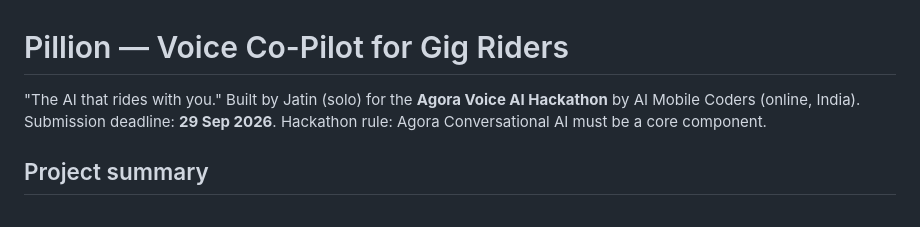
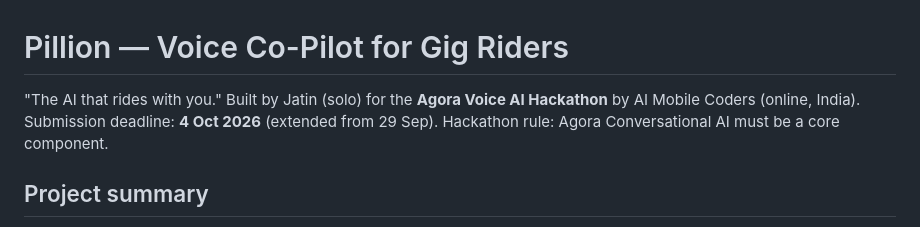
Before and after one commit to jatinvats123/pillion, a Markdown page: CLAUDE.md, the part around the change. Rendered like a GitHub page.

Commit message:
CLAUDE.md: submission deadline extended to 4 Oct 2026

```diff
--- a/CLAUDE.md
+++ b/CLAUDE.md
@@ -1,6 +1,6 @@
 # Pillion — Voice Co-Pilot for Gig Riders
 
-"The AI that rides with you." Built by Jatin (solo) for the **Agora Voice AI Hackathon** by AI Mobile Coders (online, India). Submission deadline: **29 Sep 2026**. Hackathon rule: Agora Conversational AI must be a core component.
+"The AI that rides with you." Built by Jatin (solo) for the **Agora Voice AI Hackathon** by AI Mobile Coders (online, India). Submission deadline: **4 Oct 2026** (extended from 29 Sep). Hackathon rule: Agora Conversational AI must be a core component.
 
 ## Project summary
 
```
